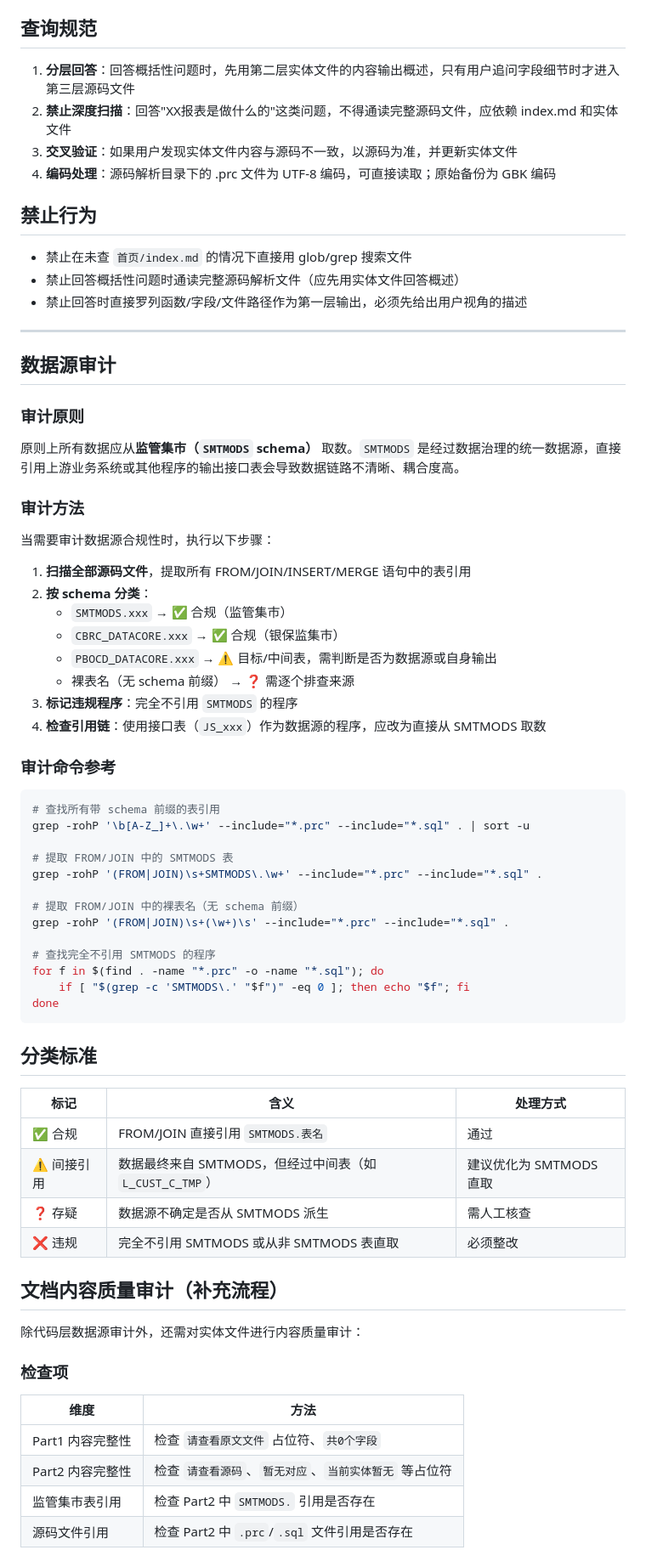
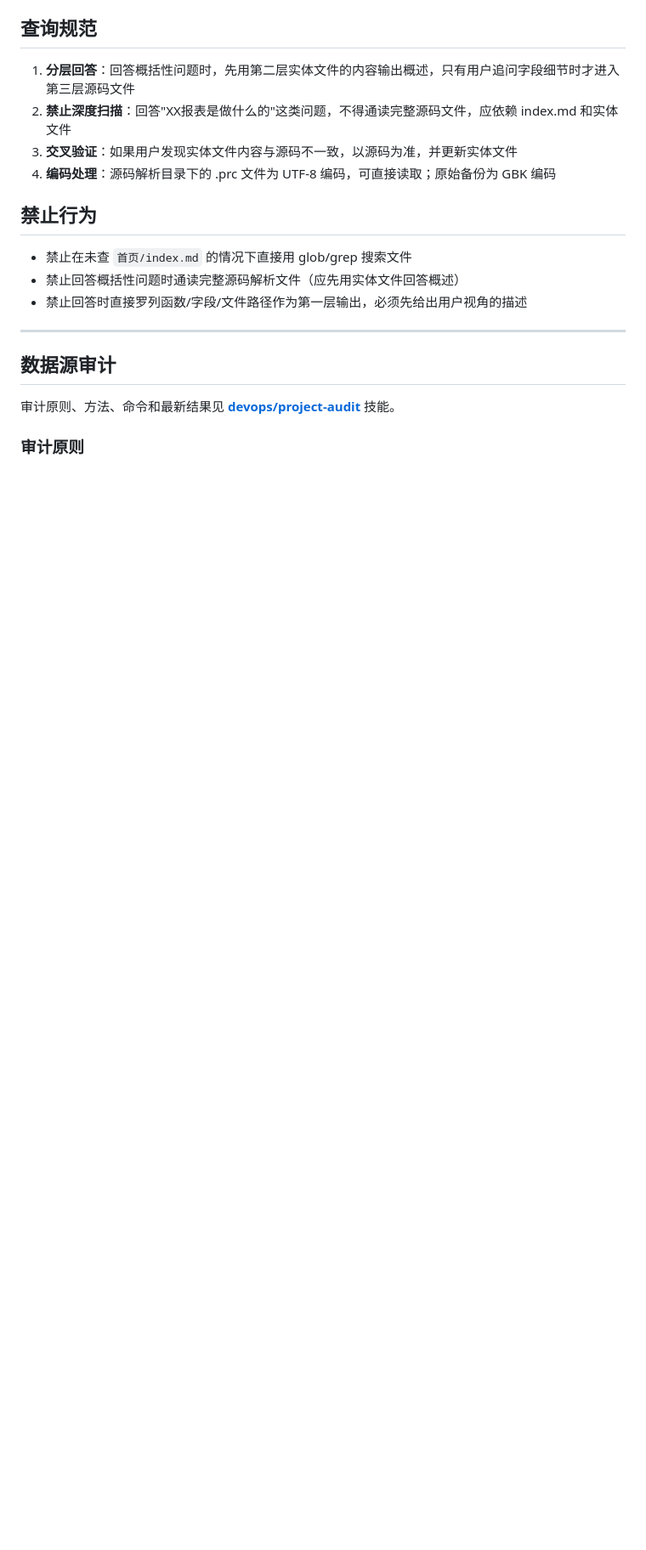
Before and after one commit to wm724796434/financial-data-reporting, a Markdown page: AGENTS.md, the part around one of its changes. Shown at 85% size. Drawn GitHub-style; blank space fills up the shorter version.

Commit message:
refactor: 提取审计流程为独立skill project-audit
- 创建 devops/project-audit 技能（双维审计：代码层+文档层）
- AGENTS.md：审计命令和分类标准替换为一行skill引用
- batch-source-code-analysis：重复审计内容替换为skill引用
- AGENTS.md 缩减约80行，每次会话自动加载token减少

````diff
--- a/AGENTS.md
+++ b/AGENTS.md
@@ -105,60 +105,7 @@
 
 ## 数据源审计
 
+审计原则、方法、命令和最新结果见 **[devops/project-audit](../skill/devops/project-audit)** 技能。
+
 ### 审计原则
 
-原则上所有数据应从**监管集市（`SMTMODS` schema）** 取数。`SMTMODS` 是经过数据治理的统一数据源，直接引用上游业务系统或其他程序的输出接口表会导致数据链路不清晰、耦合度高。
-
-### 审计方法
-
-当需要审计数据源合规性时，执行以下步骤：
-
-1. **扫描全部源码文件**，提取所有 FROM/JOIN/INSERT/MERGE 语句中的表引用
-2. **按 schema 分类**：
-   - `SMTMODS.xxx` → ✅ 合规（监管集市）
-   - `CBRC_DATACORE.xxx` → ✅ 合规（银保监集市）
-   - `PBOCD_DATACORE.xxx` → ⚠️ 目标/中间表，需判断是否为数据源或自身输出
-   - 裸表名（无 schema 前缀） → ❓ 需逐个排查来源
-3. **标记违规程序**：完全不引用 `SMTMODS` 的程序
-4. **检查引用链**：使用接口表（`JS_xxx`）作为数据源的程序，应改为直接从 SMTMODS 取数
-
-### 审计命令参考
-
-```bash
-# 查找所有带 schema 前缀的表引用
-grep -rohP '\b[A-Z_]+\.\w+' --include="*.prc" --include="*.sql" . | sort -u
-
-# 提取 FROM/JOIN 中的 SMTMODS 表
-grep -rohP '(FROM|JOIN)\s+SMTMODS\.\w+' --include="*.prc" --include="*.sql" .
-
-# 提取 FROM/JOIN 中的裸表名（无 schema 前缀）
-grep -rohP '(FROM|JOIN)\s+(\w+)\s' --include="*.prc" --include="*.sql" .
-
-# 查找完全不引用 SMTMODS 的程序
-for f in $(find . -name "*.prc" -o -name "*.sql"); do
-    if [ "$(grep -c 'SMTMODS\.' "$f")" -eq 0 ]; then echo "$f"; fi
-done
-```
-
-## 分类标准
-
-| 标记 | 含义 | 处理方式 |
-|------|------|---------|
-| ✅ 合规 | FROM/JOIN 直接引用 `SMTMODS.表名` | 通过 |
-| ⚠️ 间接引用 | 数据最终来自 SMTMODS，但经过中间表（如 `L_CUST_C_TMP`） | 建议优化为 SMTMODS 直取 |
-| ❓ 存疑 | 数据源不确定是否从 SMTMODS 派生 | 需人工核查 |
-| ❌ 违规 | 完全不引用 SMTMODS 或从非 SMTMODS 表直取 | 必须整改 |
-
-## 文档内容质量审计（补充流程）
-
-除代码层数据源审计外，还需对实体文件进行内容质量审计：
-
-### 检查项
-
-| 维度 | 方法 |
-|------|------|
-| Part1 内容完整性 | 检查 `请查看原文文件` 占位符、`共0个字段` |
-| Part2 内容完整性 | 检查 `请查看源码`、`暂无对应`、`当前实体暂无` 等占位符 |
-| 监管集市表引用 | 检查 Part2 中 `SMTMODS.` 引用是否存在 |
-| 源码文件引用 | 检查 Part2 中 `.prc`/`.sql` 文件引用是否存在 |
-
````
Also changed, not shown: other parts of AGENTS.md (+9 -29 lines).
